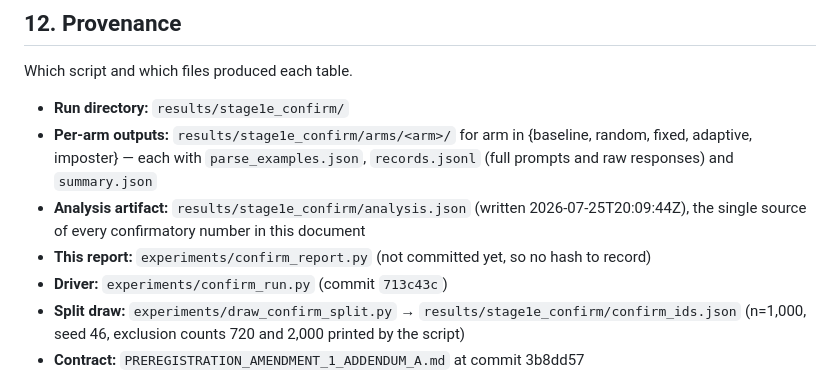
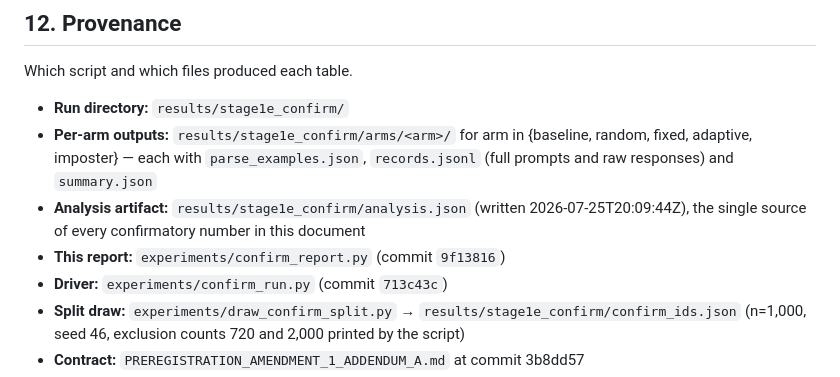
Before and after one commit to Umaraslam66/TWOPPLER, a Markdown page: results/stage1e_confirm_report.md, the part around one of its changes. Rendered like a GitHub page.

```diff
--- a/results/stage1e_confirm_report.md
+++ b/results/stage1e_confirm_report.md
@@ -779,7 +779,7 @@ Which script and which files produced each table.
   `records.jsonl` (full prompts and raw responses) and `summary.json`
 - **Analysis artifact:** `results/stage1e_confirm/analysis.json` (written 2026-07-25T20:09:44Z), the single
   source of every confirmatory number in this document
-- **This report:** `experiments/confirm_report.py` (not committed yet, so no hash to record)
+- **This report:** `experiments/confirm_report.py` (commit `9f13816`)
 - **Driver:** `experiments/confirm_run.py` (commit `713c43c`)
 - **Split draw:** `experiments/draw_confirm_split.py` →
   `results/stage1e_confirm/confirm_ids.json` (n=1,000, seed 46, exclusion counts
```
Also changed, not shown: other parts of results/stage1e_confirm_report.md (+1 -1 lines).
